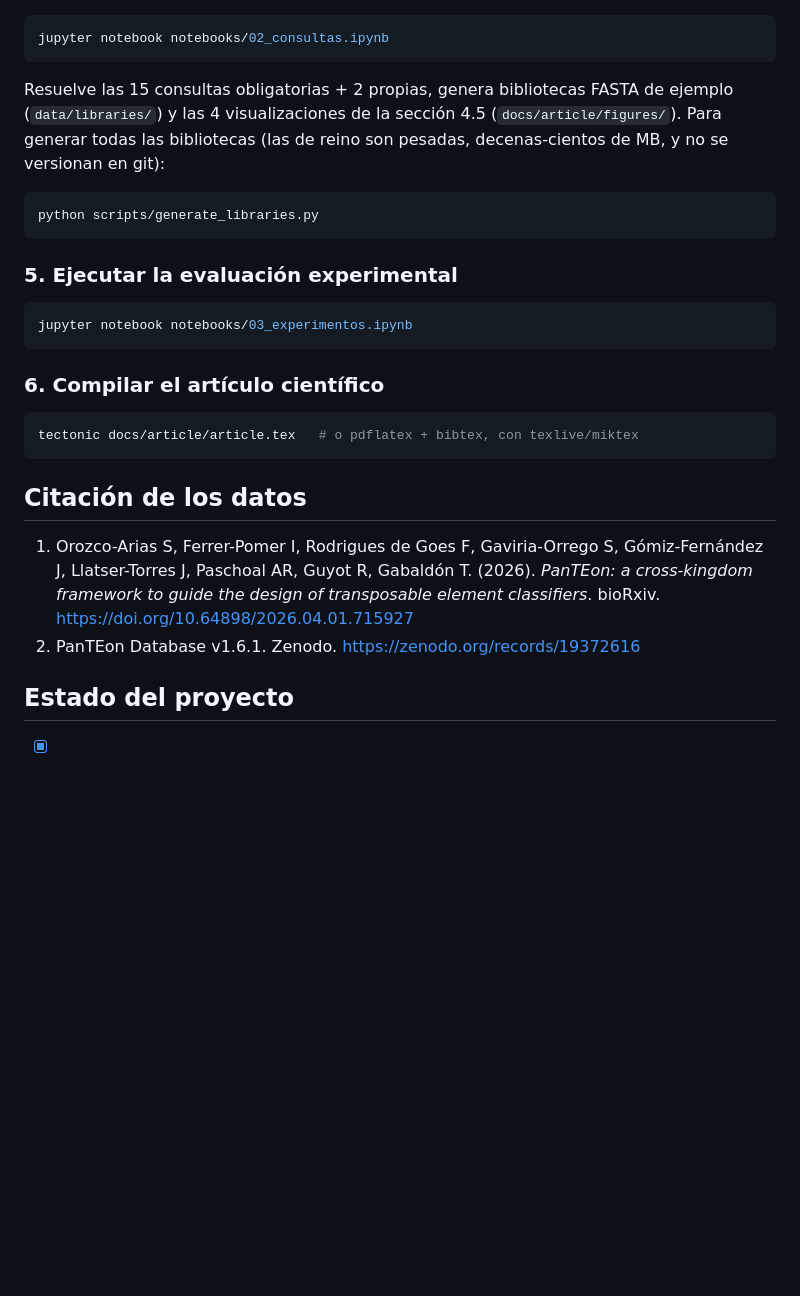
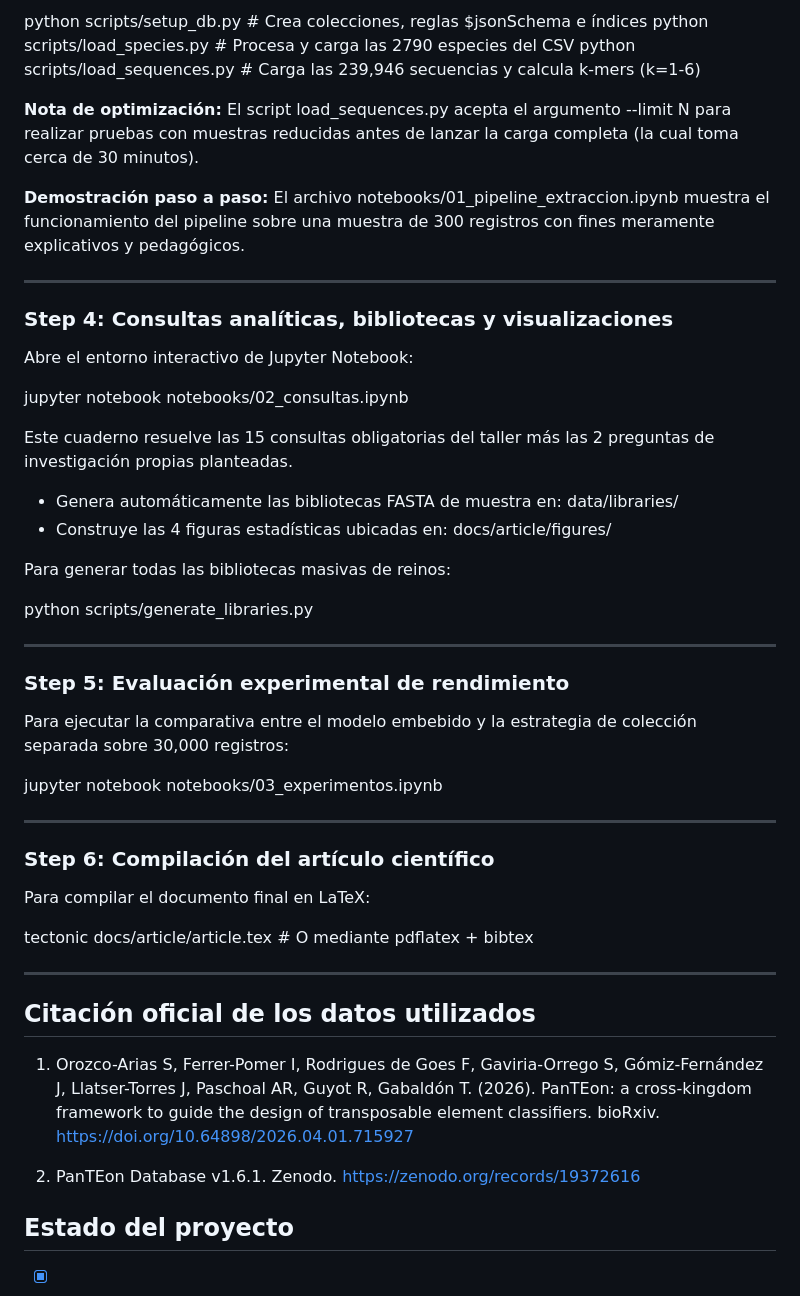
Before and after one commit to JuanGomez507/panteon-bd2-elementos-transponibles, a Markdown page: README.md, the part around one of its changes. GitHub-like rendering; blank space fills up the shorter version.

````diff
--- a/README.md
+++ b/README.md
@@ -69,36 +89,64 @@ de la carga completa — es material explicativo, no el método de carga de prod
 
-```bash
+python scripts/setup_db.py       # Crea colecciones, reglas $jsonSchema e índices
+python scripts/load_species.py   # Procesa y carga las 2790 especies del CSV
+python scripts/load_sequences.py # Carga las 239,946 secuencias y calcula k-mers (k=1-6)
+
+**Nota de optimización:**
+El script load_sequences.py acepta el argumento --limit N
+para realizar pruebas con muestras reducidas antes de lanzar
+la carga completa (la cual toma cerca de 30 minutos).
+
+**Demostración paso a paso:**
+El archivo notebooks/01_pipeline_extraccion.ipynb muestra
+el funcionamiento del pipeline sobre una muestra de 300 registros
+con fines meramente explicativos y pedagógicos.
+
+---
+
+### Step 4: Consultas analíticas, bibliotecas y visualizaciones
+
+Abre el entorno interactivo de Jupyter Notebook:
+
 jupyter notebook notebooks/02_consultas.ipynb
-```
 
-Resuelve las 15 consultas obligatorias + 2 propias, genera bibliotecas FASTA de
-ejemplo (`data/libraries/`) y las 4 visualizaciones de la sección 4.5
-(`docs/article/figures/`). Para generar todas las bibliotecas (las de reino son
-pesadas, decenas-cientos de MB, y no se versionan en git):
+Este cuaderno resuelve las 15 consultas obligatorias del taller
+más las 2 preguntas de investigación propias planteadas.
 
-```bash
+- Genera automáticamente las bibliotecas FASTA de muestra en:
+  data/libraries/
+- Construye las 4 figuras estadísticas ubicadas en:
+  docs/article/figures/
+
+Para generar todas las bibliotecas masivas de reinos:
+
 python scripts/generate_libraries.py
-```
 
-### 5. Ejecutar la evaluación experimental
+---
 
-```bash
+### Step 5: Evaluación experimental de rendimiento
+
+Para ejecutar la comparativa entre el modelo embebido
+y la estrategia de colección separada sobre 30,000 registros:
+
 jupyter notebook notebooks/03_experimentos.ipynb
-```
 
-### 6. Compilar el artículo científico
+---
 
-```bash
-tectonic docs/article/article.tex   # o pdflatex + bibtex, con texlive/miktex
-```
+### Step 6: Compilación del artículo científico
 
-## Citación de los datos
+Para compilar el documento final en LaTeX:
 
-1. Orozco-Arias S, Ferrer-Pomer I, Rodrigues de Goes F, Gaviria-Orrego S, Gómiz-Fernández J,
-   Llatser-Torres J, Paschoal AR, Guyot R, Gabaldón T. (2026). *PanTEon: a cross-kingdom
-   framework to guide the design of transposable element classifiers*. bioRxiv.
+tectonic docs/article/article.tex   # O mediante pdflatex + bibtex
+
+---
+
+## Citación oficial de los datos utilizados
+
+1. Orozco-Arias S, Ferrer-Pomer I, Rodrigues de Goes F, Gaviria-Orrego S, Gómiz-Fernández J, Llatser-Torres J, Paschoal AR, Guyot R, Gabaldón T. (2026). PanTEon: a cross-kingdom framework to guide the design of transposable element classifiers. bioRxiv.
    https://doi.org/10.64898/2026.04.01.715927
-2. PanTEon Database v1.6.1. Zenodo. https://zenodo.org/records/19372616
+
+2. PanTEon Database v1.6.1. Zenodo.
+   https://zenodo.org/records/19372616
 
 ## Estado del proyecto
 
````
Also changed, not shown: other parts of README.md (+58 -38 lines).
